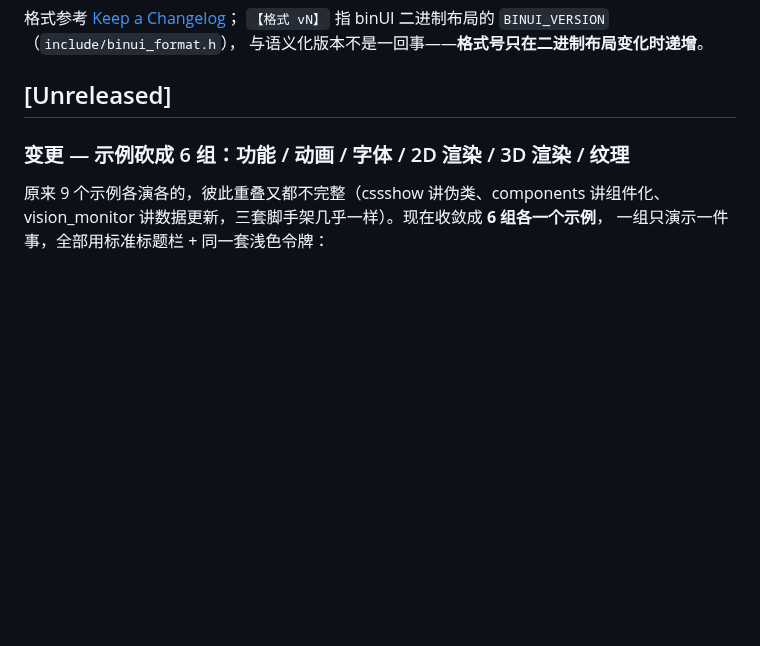
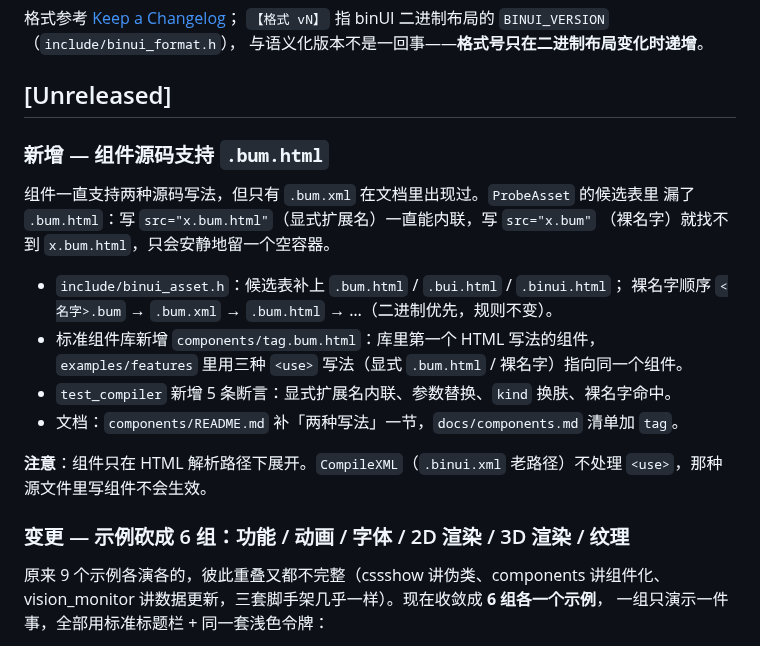
Before and after one commit to Hsiakey/binUI, a Markdown page: CHANGELOG.md, the part around the change. GitHub-like rendering; blank space fills up the shorter version.

```diff
--- a/CHANGELOG.md
+++ b/CHANGELOG.md
@@ -5,6 +5,22 @@
 与语义化版本不是一回事——**格式号只在二进制布局变化时递增**。
 
 ## [Unreleased]
+
+### 新增 — 组件源码支持 `.bum.html`
+
+组件一直支持两种源码写法，但只有 `.bum.xml` 在文档里出现过。`ProbeAsset` 的候选表里
+漏了 `.bum.html`：写 `src="x.bum.html"`（显式扩展名）一直能内联，写 `src="x.bum"`
+（裸名字）就找不到 `x.bum.html`，只会安静地留一个空容器。
+
+- `include/binui_asset.h`：候选表补上 `.bum.html` / `.bui.html` / `.binui.html`；
+  裸名字顺序 `<名字>.bum` → `.bum.xml` → `.bum.html` → …（二进制优先，规则不变）。
+- 标准组件库新增 `components/tag.bum.html`：库里第一个 HTML 写法的组件，
+  `examples/features` 里用三种 `<use>` 写法（显式 `.bum.html` / 裸名字）指向同一个组件。
+- `test_compiler` 新增 5 条断言：显式扩展名内联、参数替换、`kind` 换肤、裸名字命中。
+- 文档：`components/README.md` 补「两种写法」一节，`docs/components.md` 清单加 `tag`。
+
+**注意**：组件只在 HTML 解析路径下展开。`CompileXML`（`.binui.xml` 老路径）不处理
+`<use>`，那种源文件里写组件不会生效。
 
 ### 变更 — 示例砍成 6 组：功能 / 动画 / 字体 / 2D 渲染 / 3D 渲染 / 纹理
 
```
Also changed, not shown: components/README.md (+16 -0 lines), docs/components.md (+1 -0 lines), docs/img/features.png, docs/img/std-components.png, 6 other files.
